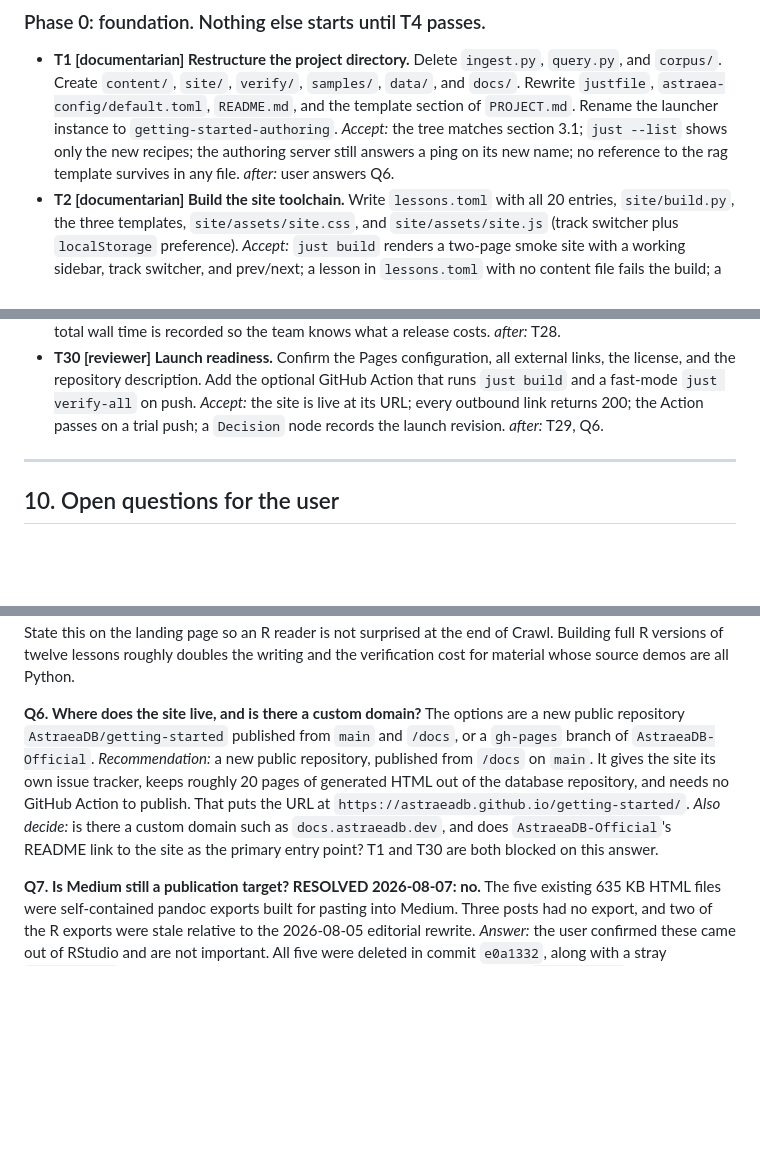
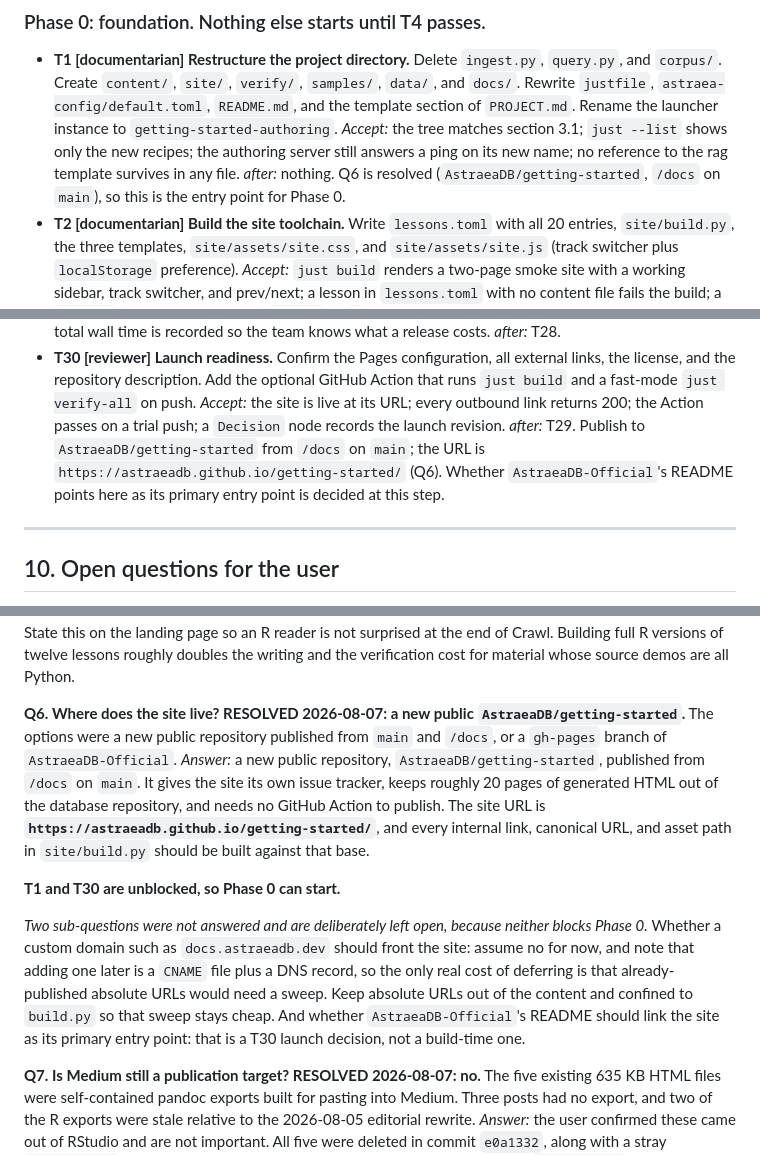
Before and after one commit to AstraeaDB/getting-started, a Markdown page: DESIGN.md, 3 parts joined by grey strips. Drawn GitHub-style; blank space fills up the shorter version.

Commit message:
Resolve Q6 (site repo) and add two high-priority dev-env backlog items
Q6: the site lives in a new public AstraeaDB/getting-started, published
from /docs on main, at https://astraeadb.github.io/getting-started/.
T1 and T30 are unblocked, so Phase 0 can start. Custom domain and the
AstraeaDB-Official README link are left open; neither blocks Phase 0.

Backlog gains a "Dev environment (kg-astraea + tooling)" section, since
the existing "Unassigned / project issues" section is scoped to org
repos and these are sidecar concerns:

  DEV-KG-EXPORT (P1) — export/import the working KG. Today the 225
  project Note/Decision/Issue nodes exist only in kg-data and are not in
  kg-snapshots, so `just build-kg` is a data-loss trap: load_kg.rs only
  creates and never deletes, so a refresh either duplicates the code KG
  or requires wiping every project's accumulated decisions.

  DEV-KG-768 (P1) — re-embed everything at 768 and move the pinned
  dimension. 128 is a leftover workaround for issue #25, now fixed.
  Requires changing kg-config.toml and TARGET_DIMS in mcp_kg.rs together;
  changing one alone is how the current 58 stranded nodes happened.

EXPORT gates 768, since the re-embed needs the project nodes to survive.

Co-Authored-By: Claude Opus 5 (1M context) <noreply@anthropic.com>

```diff
--- a/DESIGN.md
+++ b/DESIGN.md
@@ -644,7 +644,7 @@ run at the same time as their siblings in the same phase.
   *Accept:* the tree matches section 3.1; `just --list` shows only the new
   recipes; the authoring server still answers a ping on its new name; no
   reference to the rag template survives in any file.
-  *after:* user answers Q6.
+  *after:* nothing. Q6 is resolved (`AstraeaDB/getting-started`, `/docs` on `main`), so this is the entry point for Phase 0.
 - **T2 [documentarian] Build the site toolchain.** Write `lessons.toml` with all
   20 entries, `site/build.py`, the three templates, `site/assets/site.css`, and
   `site/assets/site.js` (track switcher plus `localStorage` preference).
@@ -786,7 +786,7 @@ lesson that needs an external dataset either runs against the sampled subset in
   GitHub Action that runs `just build` and a fast-mode `just verify-all` on push.
   *Accept:* the site is live at its URL; every outbound link returns 200; the
   Action passes on a trial push; a `Decision` node records the launch revision.
-  *after:* T29, Q6.
+  *after:* T29. Publish to `AstraeaDB/getting-started` from `/docs` on `main`; the URL is `https://astraeadb.github.io/getting-started/` (Q6). Whether `AstraeaDB-Official`'s README points here as its primary entry point is decided at this step.
 
 ---
 
@@ -893,16 +893,28 @@ not surprised at the end of Crawl. Building full R versions of twelve lessons
 roughly doubles the writing and the verification cost for material whose source
 demos are all Python.
 
-**Q6. Where does the site live, and is there a custom domain?**
-The options are a new public repository `AstraeaDB/getting-started` published
-from `main` and `/docs`, or a `gh-pages` branch of `AstraeaDB-Official`.
-*Recommendation:* a new public repository, published from `/docs` on `main`. It
-gives the site its own issue tracker, keeps roughly 20 pages of generated HTML
-out of the database repository, and needs no GitHub Action to publish. That puts
-the URL at `https://astraeadb.github.io/getting-started/`.
-*Also decide:* is there a custom domain such as `docs.astraeadb.dev`, and does
-`AstraeaDB-Official`'s README link to the site as the primary entry point? T1
-and T30 are both blocked on this answer.
+**Q6. Where does the site live? RESOLVED 2026-08-07: a new public
+`AstraeaDB/getting-started`.**
+The options were a new public repository published from `main` and `/docs`, or a
+`gh-pages` branch of `AstraeaDB-Official`.
+*Answer:* a new public repository, `AstraeaDB/getting-started`, published from
+`/docs` on `main`. It gives the site its own issue tracker, keeps roughly 20
+pages of generated HTML out of the database repository, and needs no GitHub
+Action to publish. The site URL is
+**`https://astraeadb.github.io/getting-started/`**, and every internal link,
+canonical URL, and asset path in `site/build.py` should be built against that
+base.
+
+**T1 and T30 are unblocked, so Phase 0 can start.**
+
+*Two sub-questions were not answered and are deliberately left open, because
+neither blocks Phase 0.* Whether a custom domain such as `docs.astraeadb.dev`
+should front the site: assume no for now, and note that adding one later is a
+`CNAME` file plus a DNS record, so the only real cost of deferring is that
+already-published absolute URLs would need a sweep. Keep absolute URLs out of
+the content and confined to `build.py` so that sweep stays cheap. And whether
+`AstraeaDB-Official`'s README should link the site as its primary entry point:
+that is a T30 launch decision, not a build-time one.
 
 **Q7. Is Medium still a publication target? RESOLVED 2026-08-07: no.**
 The five existing 635 KB HTML files were self-contained pandoc exports built for
```
